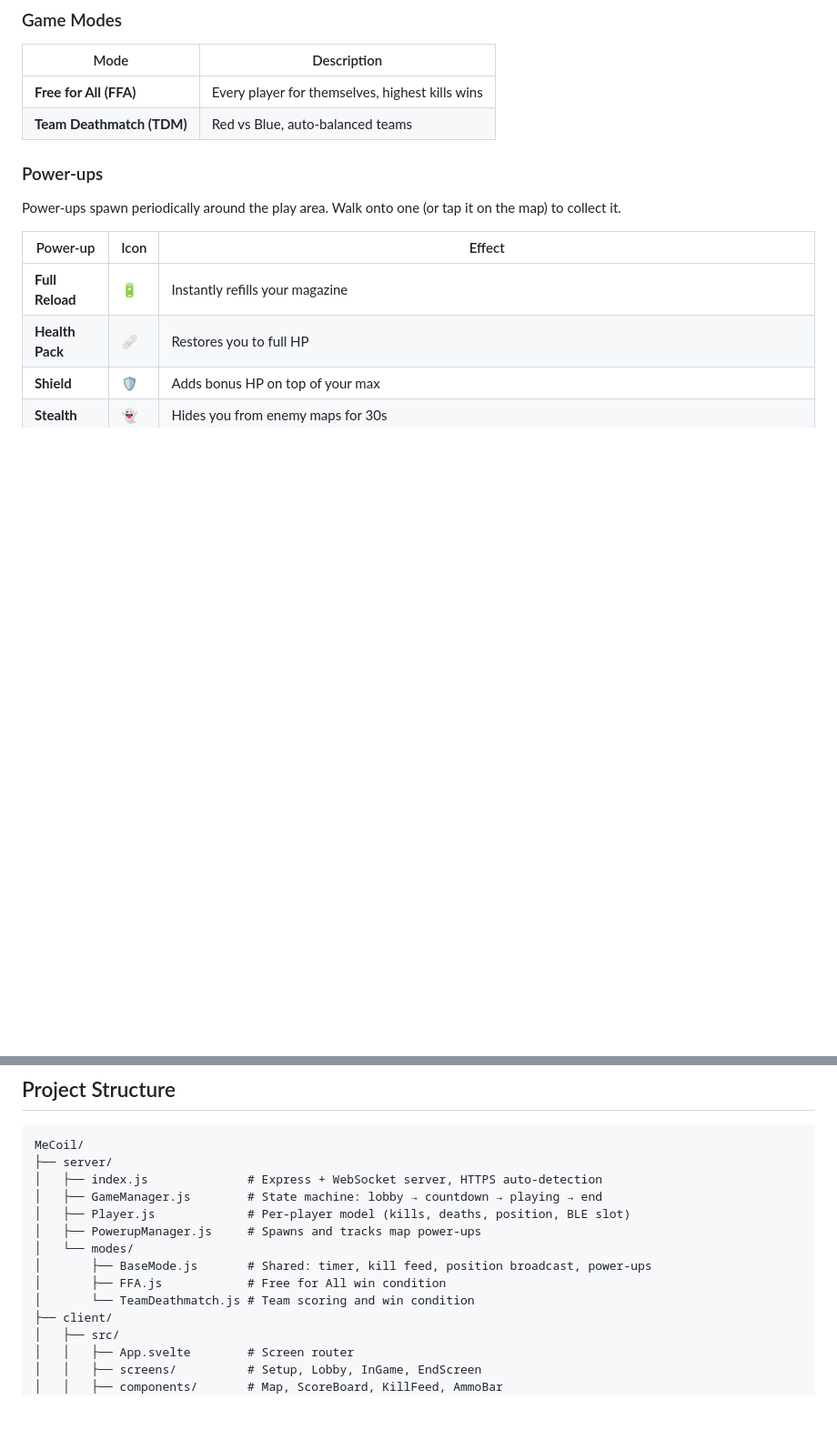
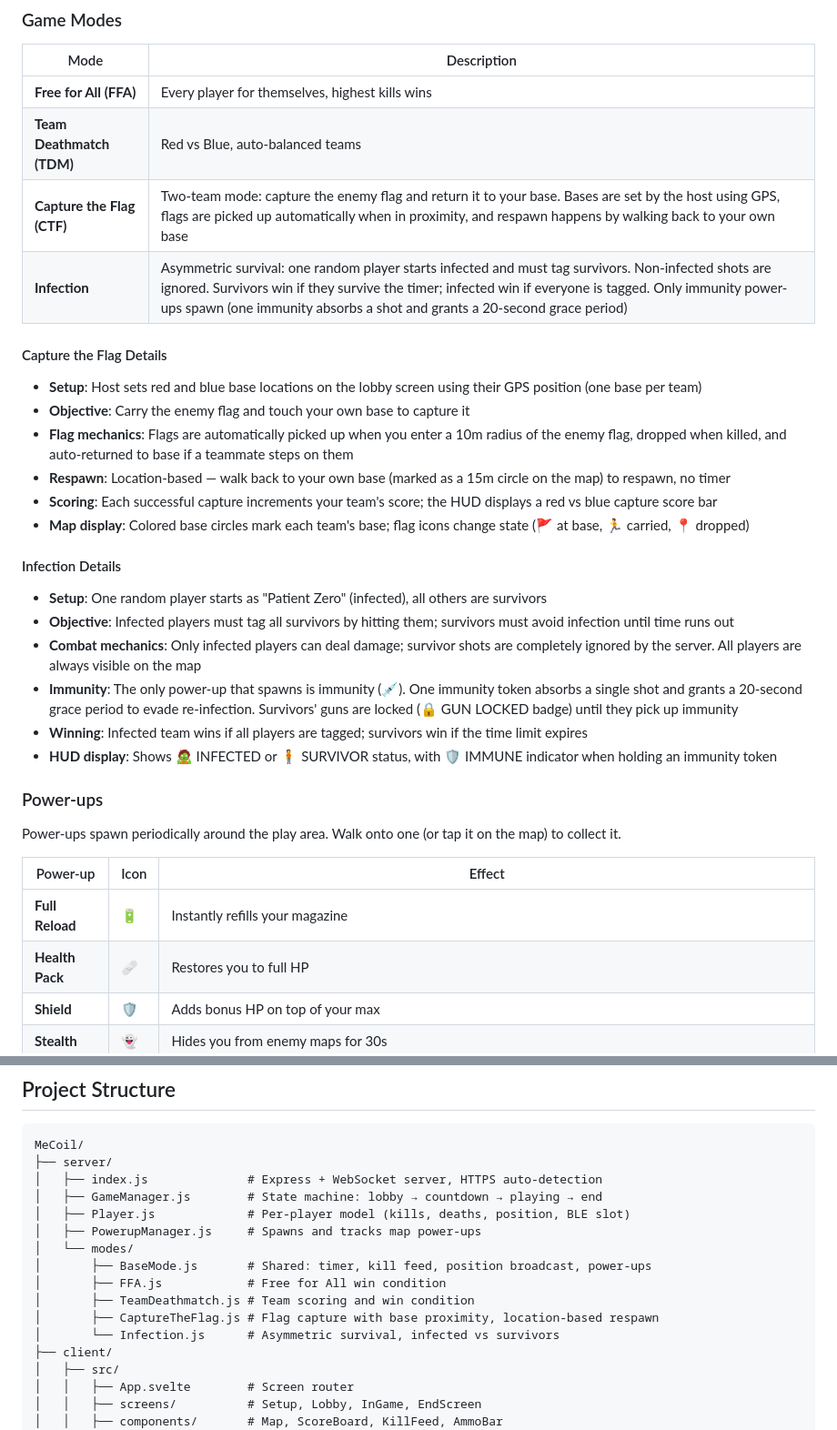
Before and after one commit to rengelen85/MeCoil2, a Markdown page: README.md, 2 parts joined by grey strips. Shown at 91% size. GitHub-like rendering; blank space fills up the shorter version.

```diff
--- a/README.md
+++ b/README.md
@@ -124,6 +124,26 @@ mkcert -cert-file certs/cert.pem -key-file certs/key.pem localhost 127.0.0.1 mec
 |------|-------------|
 | **Free for All (FFA)** | Every player for themselves, highest kills wins |
 | **Team Deathmatch (TDM)** | Red vs Blue, auto-balanced teams |
+| **Capture the Flag (CTF)** | Two-team mode: capture the enemy flag and return it to your base. Bases are set by the host using GPS, flags are picked up automatically when in proximity, and respawn happens by walking back to your own base |
+| **Infection** | Asymmetric survival: one random player starts infected and must tag survivors. Non-infected shots are ignored. Survivors win if they survive the timer; infected win if everyone is tagged. Only immunity power-ups spawn (one immunity absorbs a shot and grants a 20-second grace period) |
+
+#### Capture the Flag Details
+
+- **Setup**: Host sets red and blue base locations on the lobby screen using their GPS position (one base per team)
+- **Objective**: Carry the enemy flag and touch your own base to capture it
+- **Flag mechanics**: Flags are automatically picked up when you enter a 10m radius of the enemy flag, dropped when killed, and auto-returned to base if a teammate steps on them
+- **Respawn**: Location-based — walk back to your own base (marked as a 15m circle on the map) to respawn, no timer
+- **Scoring**: Each successful capture increments your team's score; the HUD displays a red vs blue capture score bar
+- **Map display**: Colored base circles mark each team's base; flag icons change state (🚩 at base, 🏃 carried, 📍 dropped)
+
+#### Infection Details
+
+- **Setup**: One random player starts as "Patient Zero" (infected), all others are survivors
+- **Objective**: Infected players must tag all survivors by hitting them; survivors must avoid infection until time runs out
+- **Combat mechanics**: Only infected players can deal damage; survivor shots are completely ignored by the server. All players are always visible on the map
+- **Immunity**: The only power-up that spawns is immunity (💉). One immunity token absorbs a single shot and grants a 20-second grace period to evade re-infection. Survivors' guns are locked (🔒 GUN LOCKED badge) until they pick up immunity
+- **Winning**: Infected team wins if all players are tagged; survivors win if the time limit expires
+- **HUD display**: Shows 🧟 INFECTED or 🧍 SURVIVOR status, with 🛡️ IMMUNE indicator when holding an immunity token
 
 ### Power-ups
 
@@ -178,7 +198,9 @@ MeCoil/
 │   └── modes/
 │       ├── BaseMode.js       # Shared: timer, kill feed, position broadcast, power-ups
 │       ├── FFA.js            # Free for All win condition
-│       └── TeamDeathmatch.js # Team scoring and win condition
+│       ├── TeamDeathmatch.js # Team scoring and win condition
+│       ├── CaptureTheFlag.js # Flag capture with base proximity, location-based respawn
+│       └── Infection.js      # Asymmetric survival, infected vs survivors
 ├── client/
 │   ├── src/
 │   │   ├── App.svelte        # Screen router
```
